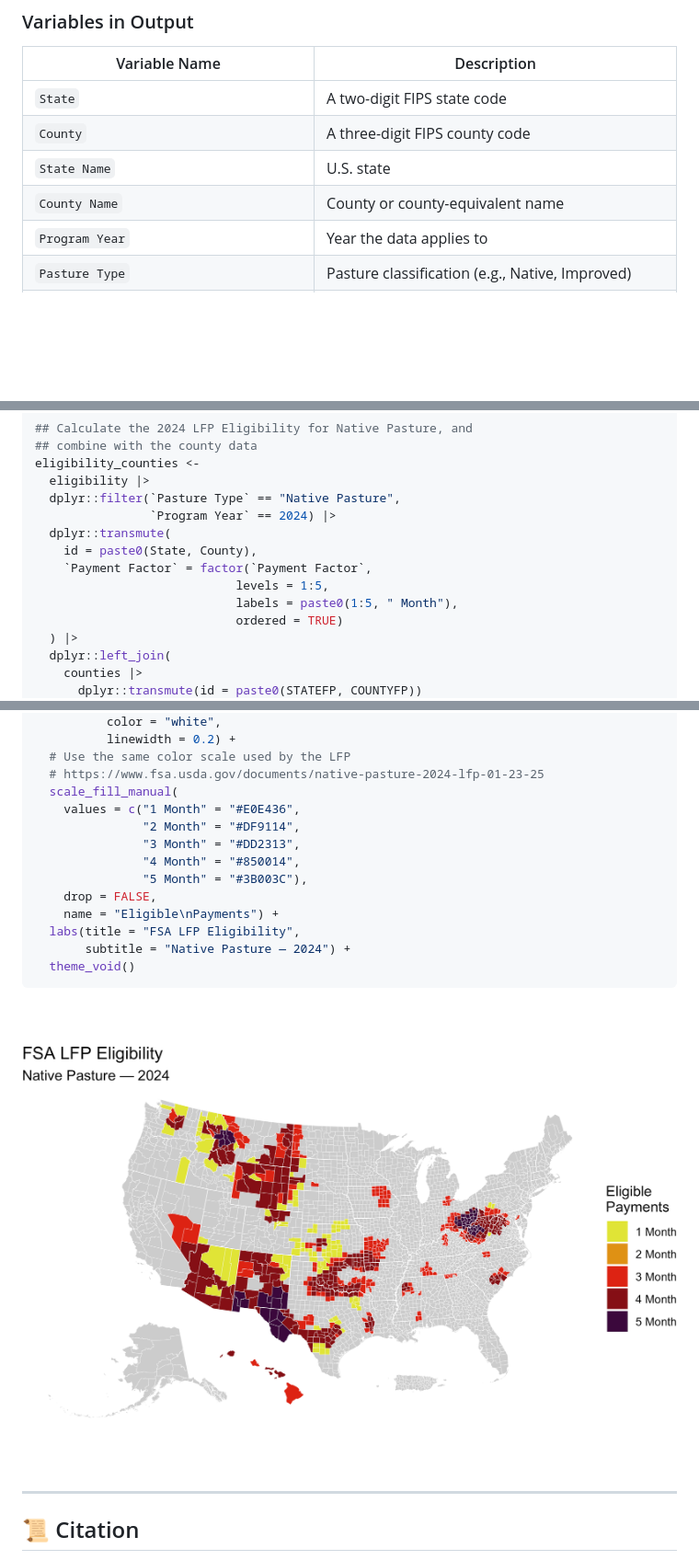
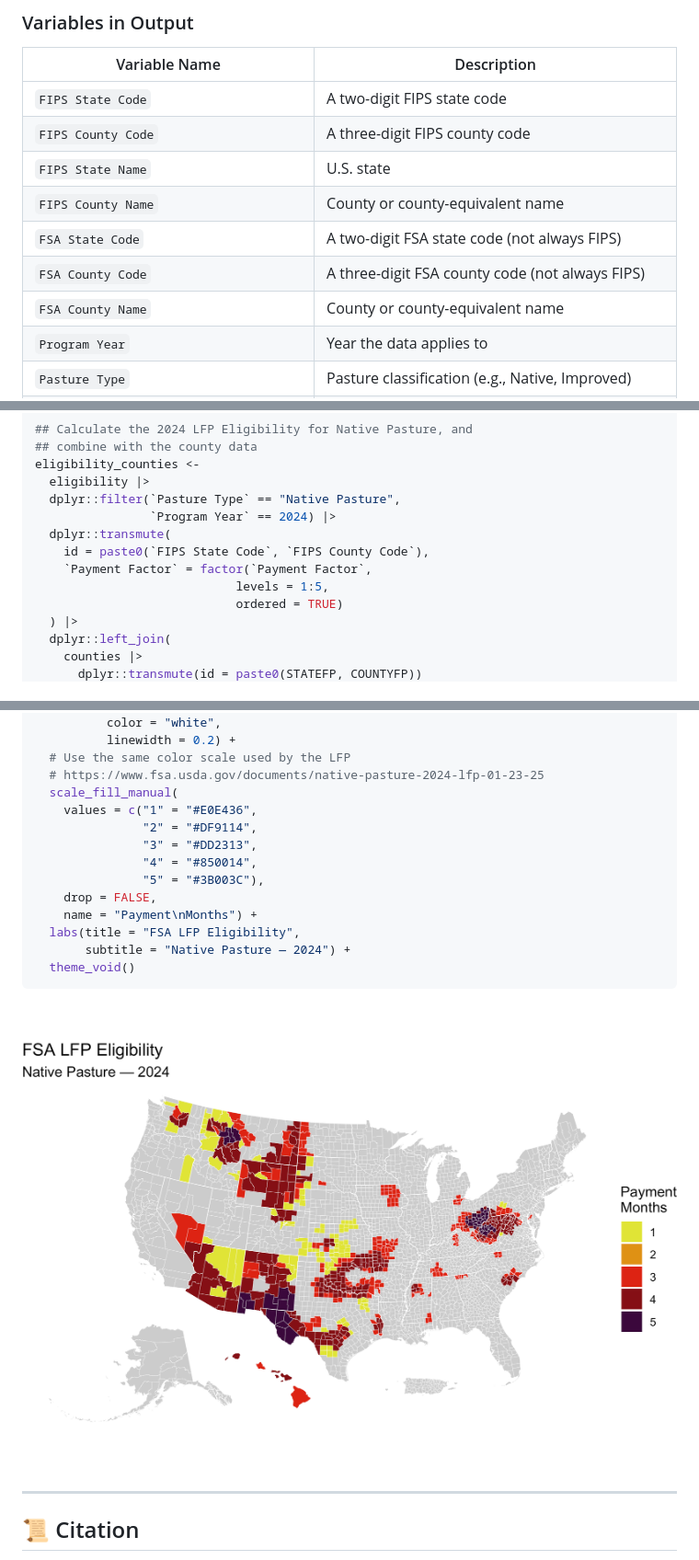
Before and after one commit to sustainable-fsa/fsa-lfp-eligibility, a Markdown page: README.md, 3 parts joined by grey strips. Shown: that part at 92% size. Drawn GitHub-style; pictures changed too: example-1.png; blank space fills up the shorter version.

Commit message:
refined data presentation and corrected county FIPS

```diff
--- a/README.md
+++ b/README.md
@@ -58,10 +58,13 @@ tidy dataset for analysis and visualization.
 
 | Variable Name | Description |
 |----|----|
-| `State` | A two-digit FIPS state code |
-| `County` | A three-digit FIPS county code |
-| `State Name` | U.S. state |
-| `County Name` | County or county-equivalent name |
+| `FIPS State Code` | A two-digit FIPS state code |
+| `FIPS County Code` | A three-digit FIPS county code |
+| `FIPS State Name` | U.S. state |
+| `FIPS County Name` | County or county-equivalent name |
+| `FSA State Code` | A two-digit FSA state code (not always FIPS) |
+| `FSA County Code` | A three-digit FSA county code (not always FIPS) |
+| `FSA County Name` | County or county-equivalent name |
 | `Program Year` | Year the data applies to |
 | `Pasture Type` | Pasture classification (e.g., Native, Improved) |
 | `Disaster Type` | Type of disaster (e.g., Drought, Fire) |
@@ -133,10 +136,9 @@ eligibility_counties <-
   dplyr::filter(`Pasture Type` == "Native Pasture",
                 `Program Year` == 2024) |>
   dplyr::transmute(
-    id = paste0(State, County),
+    id = paste0(`FIPS State Code`, `FIPS County Code`),
     `Payment Factor` = factor(`Payment Factor`,
                             levels = 1:5,
-                            labels = paste0(1:5, " Month"),
                             ordered = TRUE)
   ) |>
   dplyr::left_join(
@@ -168,13 +170,13 @@ ggplot(counties) +
   # Use the same color scale used by the LFP
   # https://www.fsa.usda.gov/documents/native-pasture-2024-lfp-01-23-25
   scale_fill_manual(
-    values = c("1 Month" = "#E0E436",
-               "2 Month" = "#DF9114",
-               "3 Month" = "#DD2313",
-               "4 Month" = "#850014",
-               "5 Month" = "#3B003C"),
+    values = c("1" = "#E0E436",
+               "2" = "#DF9114",
+               "3" = "#DD2313",
+               "4" = "#850014",
+               "5" = "#3B003C"),
     drop = FALSE,
-    name = "Eligible\nPayments") +
+    name = "Payment\nMonths") +
   labs(title = "FSA LFP Eligibility",
        subtitle = "Native Pasture — 2024") +
   theme_void()
```
Also changed, not shown: 4 other files.
